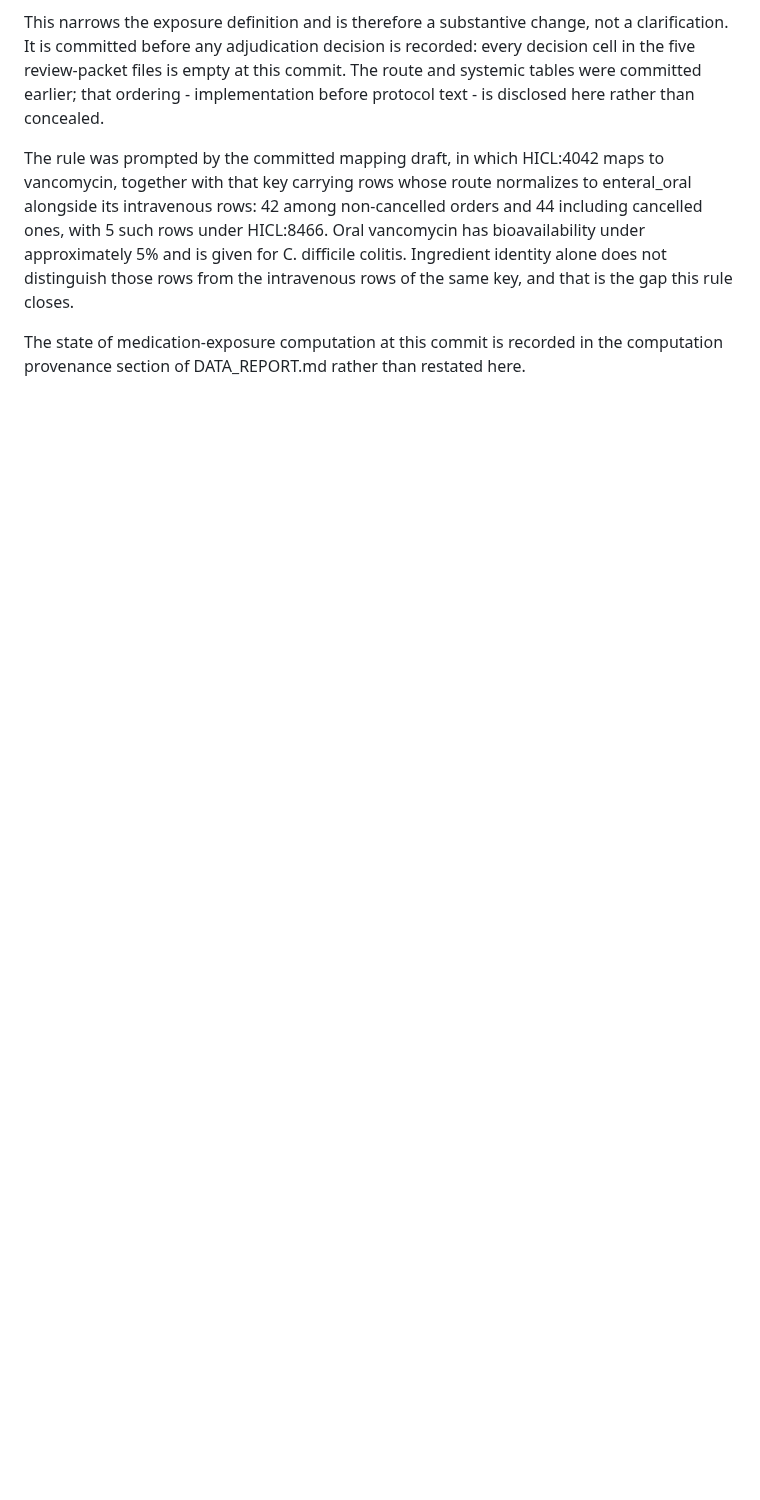
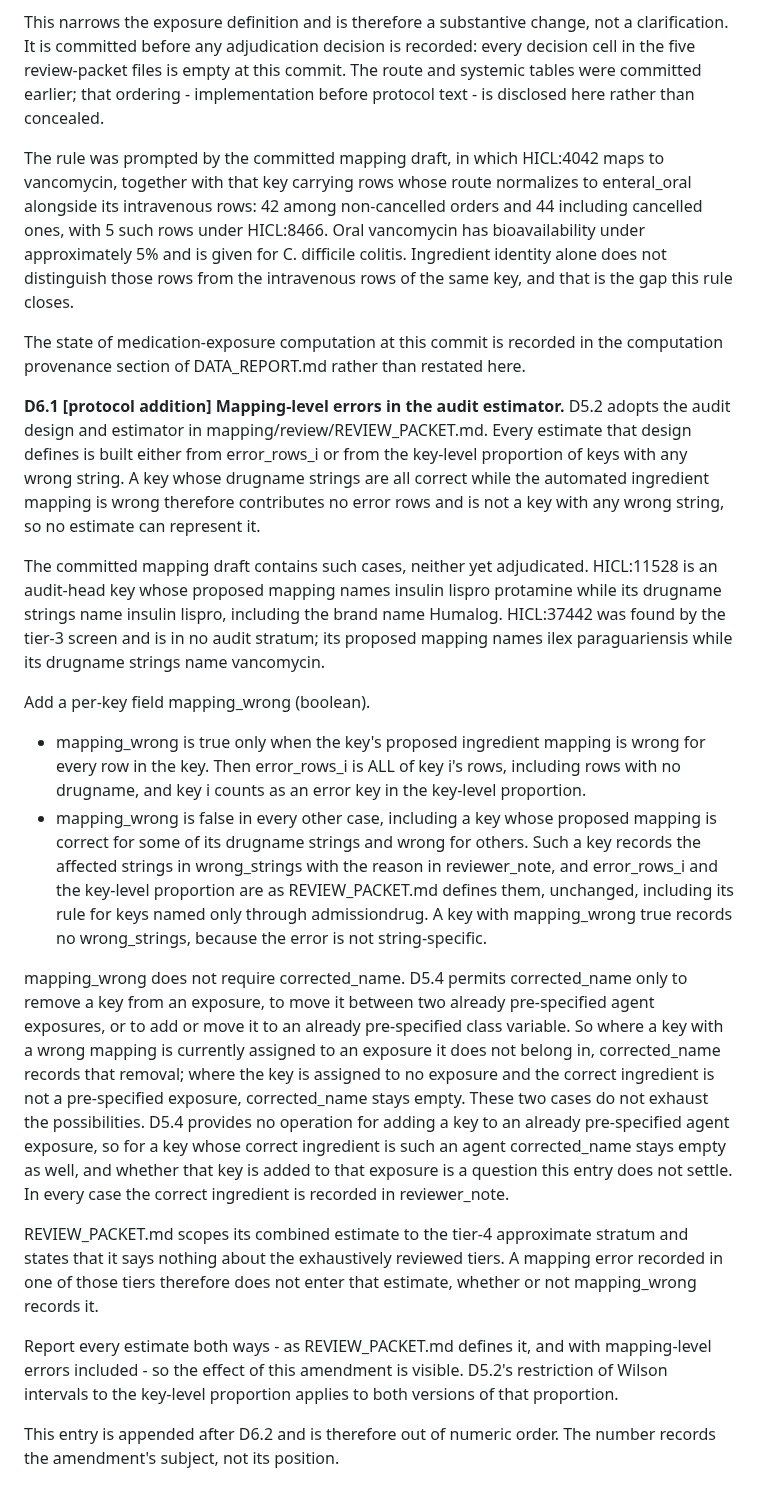
Before and after one commit to drvnv2000-lab/polysafe, a Markdown page: PREREGISTRATION.md, the part around the change. GitHub-like rendering; blank space fills up the shorter version.

Commit message:
protocol: D6.1 mapping-level errors in the audit estimator (protocol addition)
Co-Authored-By: Claude Opus 5.5 <noreply@anthropic.com>

```diff
--- a/PREREGISTRATION.md
+++ b/PREREGISTRATION.md
@@ -814,3 +814,61 @@ that is the gap this rule closes.
 The state of medication-exposure computation at this commit is recorded
 in the computation provenance section of DATA_REPORT.md rather than
 restated here.
+
+**D6.1 [protocol addition] Mapping-level errors in the audit estimator.**
+D5.2 adopts the audit design and estimator in
+mapping/review/REVIEW_PACKET.md. Every estimate that design defines is
+built either from error_rows_i or from the key-level proportion of keys
+with any wrong string. A key whose drugname strings are all correct
+while the automated ingredient mapping is wrong therefore contributes no
+error rows and is not a key with any wrong string, so no estimate can
+represent it.
+
+The committed mapping draft contains such cases, neither yet
+adjudicated. HICL:11528 is an audit-head key whose proposed mapping
+names insulin lispro protamine while its drugname strings name insulin
+lispro, including the brand name Humalog. HICL:37442 was found by the
+tier-3 screen and is in no audit stratum; its proposed mapping names
+ilex paraguariensis while its drugname strings name vancomycin.
+
+Add a per-key field mapping_wrong (boolean).
+  - mapping_wrong is true only when the key's proposed ingredient
+    mapping is wrong for every row in the key. Then error_rows_i is ALL
+    of key i's rows, including rows with no drugname, and key i counts
+    as an error key in the key-level proportion.
+  - mapping_wrong is false in every other case, including a key whose
+    proposed mapping is correct for some of its drugname strings and
+    wrong for others. Such a key records the affected strings in
+    wrong_strings with the reason in reviewer_note, and error_rows_i and
+    the key-level proportion are as REVIEW_PACKET.md defines them,
+    unchanged, including its rule for keys named only through
+    admissiondrug.
+A key with mapping_wrong true records no wrong_strings, because the
+error is not string-specific.
+
+mapping_wrong does not require corrected_name. D5.4 permits
+corrected_name only to remove a key from an exposure, to move it between
+two already pre-specified agent exposures, or to add or move it to an
+already pre-specified class variable. So where a key with a wrong
+mapping is currently assigned to an exposure it does not belong in,
+corrected_name records that removal; where the key is assigned to no
+exposure and the correct ingredient is not a pre-specified exposure,
+corrected_name stays empty. These two cases do not exhaust the
+possibilities. D5.4 provides no operation for adding a key to an already
+pre-specified agent exposure, so for a key whose correct ingredient is
+such an agent corrected_name stays empty as well, and whether that key
+is added to that exposure is a question this entry does not settle. In
+every case the correct ingredient is recorded in reviewer_note.
+
+REVIEW_PACKET.md scopes its combined estimate to the tier-4 approximate
+stratum and states that it says nothing about the exhaustively reviewed
+tiers. A mapping error recorded in one of those tiers therefore does not
+enter that estimate, whether or not mapping_wrong records it.
+
+Report every estimate both ways - as REVIEW_PACKET.md defines it, and
+with mapping-level errors included - so the effect of this amendment is
+visible. D5.2's restriction of Wilson intervals to the key-level
+proportion applies to both versions of that proportion.
+
+This entry is appended after D6.2 and is therefore out of numeric order.
+The number records the amendment's subject, not its position.
```
